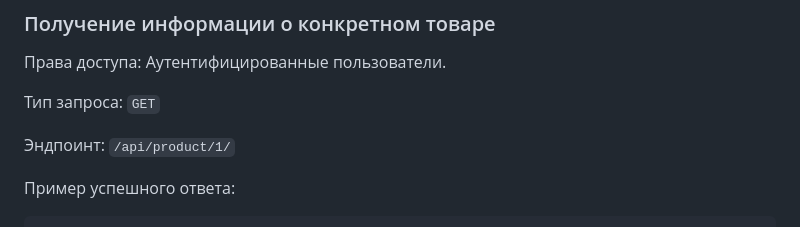
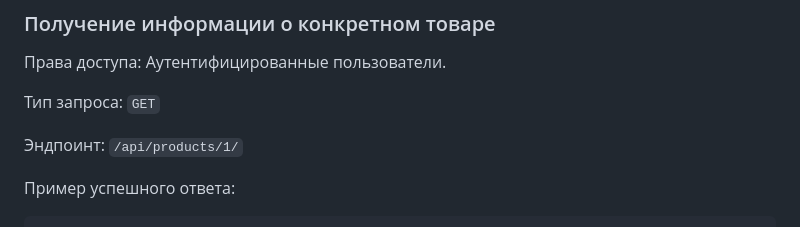
Before and after one commit to tooMike/diy_shop, a Markdown page: README.md, the part around the change. Rendered like a GitHub page.

```diff
--- a/README.md
+++ b/README.md
@@ -145,7 +145,7 @@ http://127.0.0.1:8000/redoc/ или http://127.0.0.1:8000/swagger/
 
 Тип запроса: `GET`
 
-Эндпоинт: `/api/product/1/`
+Эндпоинт: `/api/products/1/`
 
 Пример успешного ответа:
 
```
